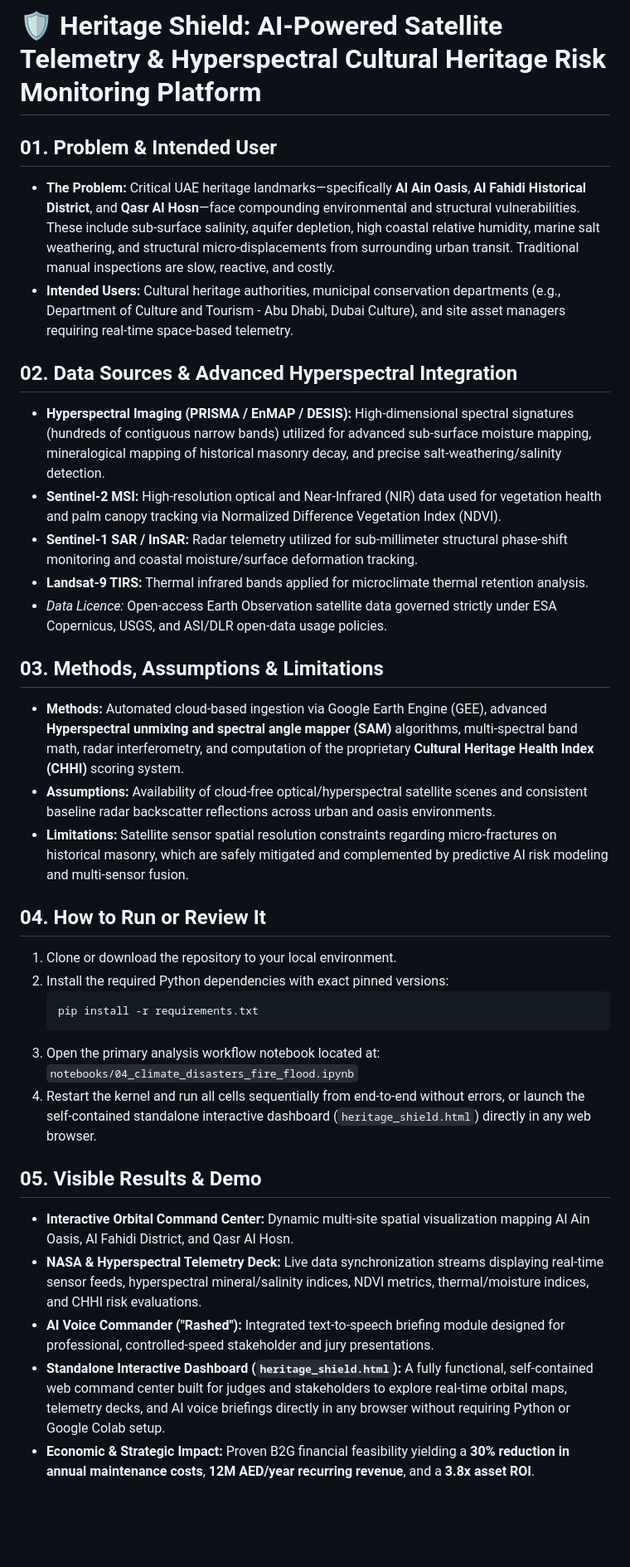
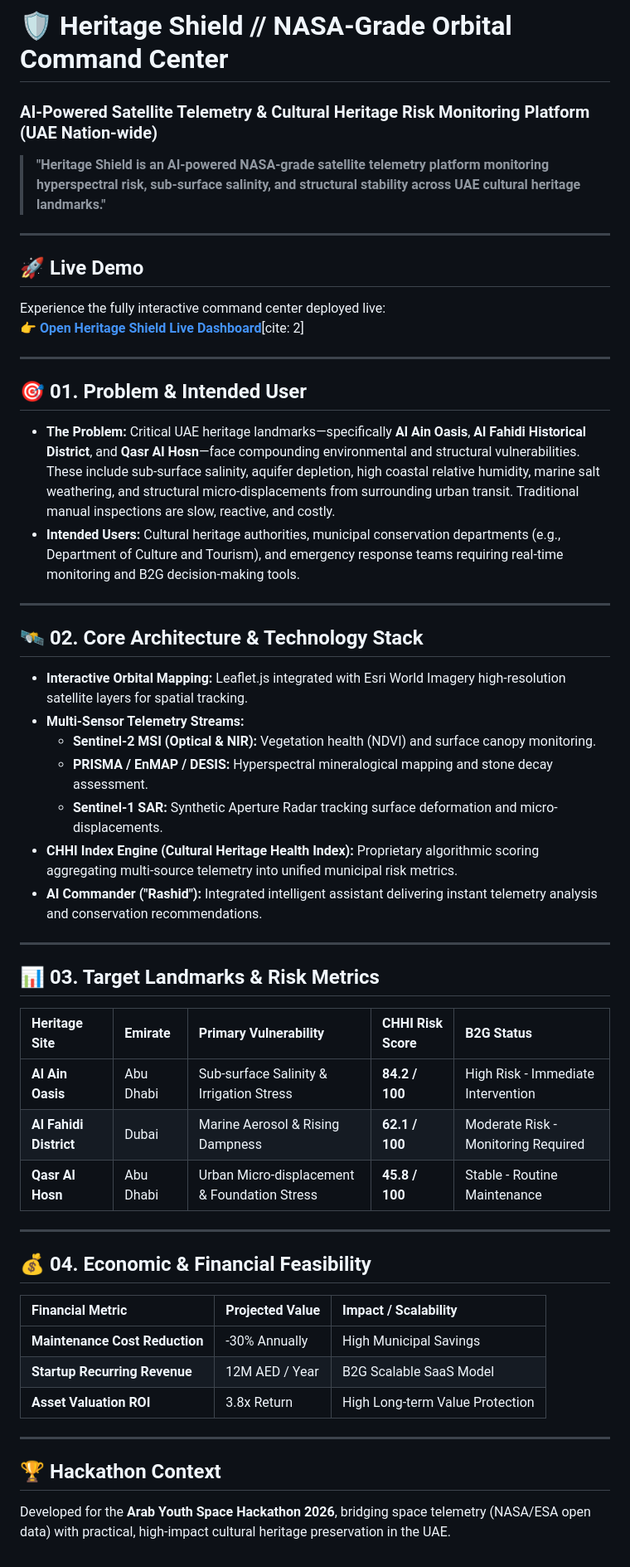
Before and after one commit to israamo88/Heritage-Shield-Hackathon-2026, a Markdown page: README.md, the part around the change. Shown at 83% size. GitHub-like rendering; blank space fills up the shorter version.

Commit message:
Revise README for project updates and clarity
Updated the README to reflect changes in project scope, intended users, and core architecture. Added sections on economic feasibility and hackathon context.

````diff
--- a/README.md
+++ b/README.md
@@ -1,34 +1,52 @@
-# 🛡️ Heritage Shield: AI-Powered Satellite Telemetry & Hyperspectral Cultural Heritage Risk Monitoring Platform
+# 🛡️ Heritage Shield // NASA-Grade Orbital Command Center
+### AI-Powered Satellite Telemetry & Cultural Heritage Risk Monitoring Platform (UAE Nation-wide)
 
-## 01. Problem & Intended User
+> **"Heritage Shield is an AI-powered NASA-grade satellite telemetry platform monitoring hyperspectral risk, sub-surface salinity, and structural stability across UAE cultural heritage landmarks."**
+
+---
+
+## 🚀 Live Demo
+Experience the fully interactive command center deployed live:
+👉 **[Open Heritage Shield Live Dashboard](https://israamo8.github.io/Heritage-Shield-Hackathon-2026/)**[cite: 2]
+
+---
+
+## 🎯 01. Problem & Intended User
 * **The Problem:** Critical UAE heritage landmarks—specifically **Al Ain Oasis**, **Al Fahidi Historical District**, and **Qasr Al Hosn**—face compounding environmental and structural vulnerabilities. These include sub-surface salinity, aquifer depletion, high coastal relative humidity, marine salt weathering, and structural micro-displacements from surrounding urban transit. Traditional manual inspections are slow, reactive, and costly.
-* **Intended Users:** Cultural heritage authorities, municipal conservation departments (e.g., Department of Culture and Tourism - Abu Dhabi, Dubai Culture), and site asset managers requiring real-time space-based telemetry.
+* **Intended Users:** Cultural heritage authorities, municipal conservation departments (e.g., Department of Culture and Tourism), and emergency response teams requiring real-time monitoring and B2G decision-making tools.
 
-## 02. Data Sources & Advanced Hyperspectral Integration
-* **Hyperspectral Imaging (PRISMA / EnMAP / DESIS):** High-dimensional spectral signatures (hundreds of contiguous narrow bands) utilized for advanced sub-surface moisture mapping, mineralogical mapping of historical masonry decay, and precise salt-weathering/salinity detection.
-* **Sentinel-2 MSI:** High-resolution optical and Near-Infrared (NIR) data used for vegetation health and palm canopy tracking via Normalized Difference Vegetation Index (NDVI).
-* **Sentinel-1 SAR / InSAR:** Radar telemetry utilized for sub-millimeter structural phase-shift monitoring and coastal moisture/surface deformation tracking.
-* **Landsat-9 TIRS:** Thermal infrared bands applied for microclimate thermal retention analysis.
-* *Data Licence:* Open-access Earth Observation satellite data governed strictly under ESA Copernicus, USGS, and ASI/DLR open-data usage policies.
+---
 
-## 03. Methods, Assumptions & Limitations
-* **Methods:** Automated cloud-based ingestion via Google Earth Engine (GEE), advanced **Hyperspectral unmixing and spectral angle mapper (SAM)** algorithms, multi-spectral band math, radar interferometry, and computation of the proprietary **Cultural Heritage Health Index (CHHI)** scoring system.
-* **Assumptions:** Availability of cloud-free optical/hyperspectral satellite scenes and consistent baseline radar backscatter reflections across urban and oasis environments.
-* **Limitations:** Satellite sensor spatial resolution constraints regarding micro-fractures on historical masonry, which are safely mitigated and complemented by predictive AI risk modeling and multi-sensor fusion.
+## 🛰️ 02. Core Architecture & Technology Stack
+* **Interactive Orbital Mapping:** Leaflet.js integrated with Esri World Imagery high-resolution satellite layers for spatial tracking.
+* **Multi-Sensor Telemetry Streams:**
+  * **Sentinel-2 MSI (Optical & NIR):** Vegetation health (NDVI) and surface canopy monitoring.
+  * **PRISMA / EnMAP / DESIS:** Hyperspectral mineralogical mapping and stone decay assessment.
+  * **Sentinel-1 SAR:** Synthetic Aperture Radar tracking surface deformation and micro-displacements.
+* **CHHI Index Engine (Cultural Heritage Health Index):** Proprietary algorithmic scoring aggregating multi-source telemetry into unified municipal risk metrics.
+* **AI Commander ("Rashid"):** Integrated intelligent assistant delivering instant telemetry analysis and conservation recommendations.
 
-## 04. How to Run or Review It
-1. Clone or download the repository to your local environment.
-2. Install the required Python dependencies with exact pinned versions:
-   ```bash
-   pip install -r requirements.txt
-   ```
-3. Open the primary analysis workflow notebook located at:
-   `notebooks/04_climate_disasters_fire_flood.ipynb`
-4. Restart the kernel and run all cells sequentially from end-to-end without errors, or launch the self-contained standalone interactive dashboard (`heritage_shield.html`) directly in any web browser.
+---
 
-## 05. Visible Results & Demo
-* **Interactive Orbital Command Center:** Dynamic multi-site spatial visualization mapping Al Ain Oasis, Al Fahidi District, and Qasr Al Hosn.
-* **NASA & Hyperspectral Telemetry Deck:** Live data synchronization streams displaying real-time sensor feeds, hyperspectral mineral/salinity indices, NDVI metrics, thermal/moisture indices, and CHHI risk evaluations.
-* **AI Voice Commander ("Rashed"):** Integrated text-to-speech briefing module designed for professional, controlled-speed stakeholder and jury presentations.
-* **Standalone Interactive Dashboard (`heritage_shield.html`):** A fully functional, self-contained web command center built for judges and stakeholders to explore real-time orbital maps, telemetry decks, and AI voice briefings directly in any browser without requiring Python or Google Colab setup.
-* **Economic & Strategic Impact:** Proven B2G financial feasibility yielding a **30% reduction in annual maintenance costs**, **12M AED/year recurring revenue**, and a **3.8x asset ROI**.
+## 📊 03. Target Landmarks & Risk Metrics
+
+| Heritage Site | Emirate | Primary Vulnerability | CHHI Risk Score | B2G Status |
+| :--- | :--- | :--- | :--- | :--- |
+| **Al Ain Oasis** | Abu Dhabi | Sub-surface Salinity & Irrigation Stress | **84.2 / 100** | <span style="color:red">High Risk - Immediate Intervention</span> |
+| **Al Fahidi District** | Dubai | Marine Aerosol & Rising Dampness | **62.1 / 100** | <span style="color:orange">Moderate Risk - Monitoring Required</span> |
+| **Qasr Al Hosn** | Abu Dhabi | Urban Micro-displacement & Foundation Stress | **45.8 / 100** | <span style="color:green">Stable - Routine Maintenance</span> |
+
+---
+
+## 💰 04. Economic & Financial Feasibility
+
+| Financial Metric | Projected Value | Impact / Scalability |
+| :--- | :--- | :--- |
+| **Maintenance Cost Reduction** | -30% Annually | High Municipal Savings |
+| **Startup Recurring Revenue** | 12M AED / Year | B2G Scalable SaaS Model |
+| **Asset Valuation ROI** | 3.8x Return | High Long-term Value Protection |
+
+---
+
+## 🏆 Hackathon Context
+Developed for the **Arab Youth Space Hackathon 2026**, bridging space telemetry (NASA/ESA open data) with practical, high-impact cultural heritage preservation in the UAE.
````
